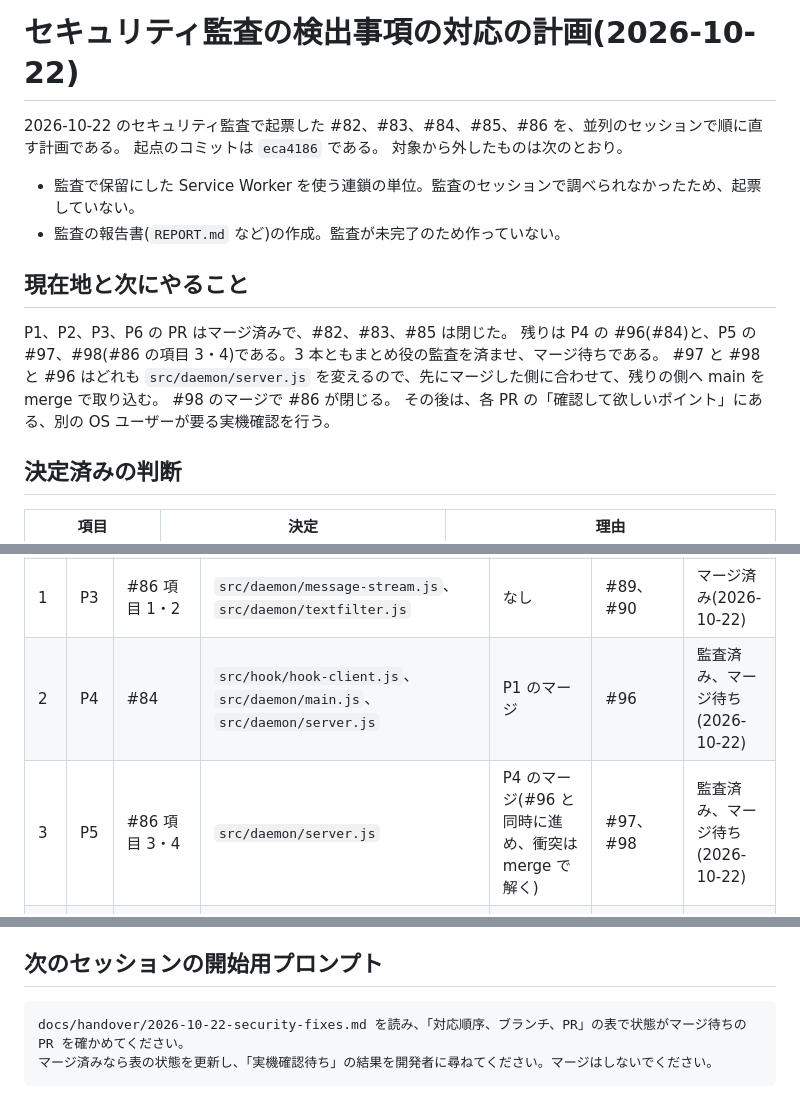
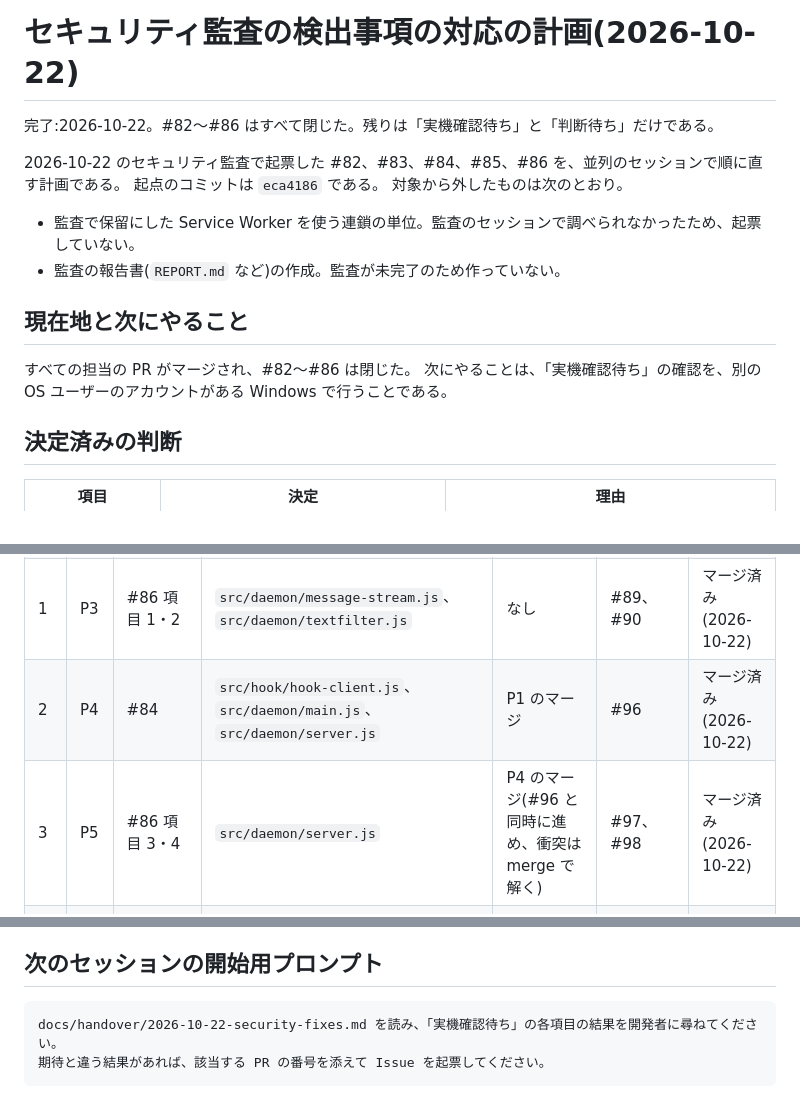
Before and after one commit to ktysne/voicevox-coding, a Markdown page: docs/handover/2026-10-22-security-fixes.md, 3 parts joined by grey strips. Drawn GitHub-style.

Commit message:
docs: セキュリティ監査の対応計画に完了を記録する
#82〜#86 がすべて閉じたので、表の状態と開始用プロンプトを実機確認だけが残る状態に直す。

Co-Authored-By: Claude Opus 5.5 <noreply@anthropic.com>

````diff
--- a/docs/handover/2026-10-22-security-fixes.md
+++ b/docs/handover/2026-10-22-security-fixes.md
@@ -1,4 +1,6 @@
 # セキュリティ監査の検出事項の対応の計画(2026-10-22)
+
+完了:2026-10-22。#82〜#86 はすべて閉じた。残りは「実機確認待ち」と「判断待ち」だけである。
 
 2026-10-22 のセキュリティ監査で起票した #82、#83、#84、#85、#86 を、並列のセッションで順に直す計画である。
 起点のコミットは `eca4186` である。
@@ -9,11 +11,8 @@
 
 ## 現在地と次にやること
 
-P1、P2、P3、P6 の PR はマージ済みで、#82、#83、#85 は閉じた。
-残りは P4 の #96(#84)と、P5 の #97、#98(#86 の項目 3・4)である。3 本ともまとめ役の監査を済ませ、マージ待ちである。
-#97 と #98 と #96 はどれも `src/daemon/server.js` を変えるので、先にマージした側に合わせて、残りの側へ main を merge で取り込む。
-#98 のマージで #86 が閉じる。
-その後は、各 PR の「確認して欲しいポイント」にある、別の OS ユーザーが要る実機確認を行う。
+すべての担当の PR がマージされ、#82〜#86 は閉じた。
+次にやることは、「実機確認待ち」の確認を、別の OS ユーザーのアカウントがある Windows で行うことである。
 
 ## 決定済みの判断
 
@@ -37,8 +36,8 @@ P1、P2、P3、P6 の PR はマージ済みで、#82、#83、#85 は閉じた。
 | 1 | P1 | #82 → #83(スタック) | `src/daemon/server.js`、`src/daemon/config.js`、`src/daemon/caller-check.js` | なし | #91、#92 | マージ済み(2026-10-22) |
 | 1 | P2 | #85 | `src/daemon/engine-process.js` | なし | #88 | マージ済み(2026-10-22) |
 | 1 | P3 | #86 項目 1・2 | `src/daemon/message-stream.js`、`src/daemon/textfilter.js` | なし | #89、#90 | マージ済み(2026-10-22) |
-| 2 | P4 | #84 | `src/hook/hook-client.js`、`src/daemon/main.js`、`src/daemon/server.js` | P1 のマージ | #96 | 監査済み、マージ待ち(2026-10-22) |
-| 3 | P5 | #86 項目 3・4 | `src/daemon/server.js` | P4 のマージ(#96 と同時に進め、衝突は merge で解く) | #97、#98 | 監査済み、マージ待ち(2026-10-22) |
+| 2 | P4 | #84 | `src/hook/hook-client.js`、`src/daemon/main.js`、`src/daemon/server.js` | P1 のマージ | #96 | マージ済み(2026-10-22) |
+| 3 | P5 | #86 項目 3・4 | `src/daemon/server.js` | P4 のマージ(#96 と同時に進め、衝突は merge で解く) | #97、#98 | マージ済み(2026-10-22) |
 | 2 | P6 | #86 項目 5 | `src/daemon/voicevox.js`、`src/daemon/engine-process.js`、`src/daemon/engine-trust.js`、`src/daemon/queue.js`、`src/daemon/player.js` | P2 のマージ | #93 → #94(スタック)、#95 | マージ済み(2026-10-22) |
 
 ## 判断待ち
@@ -64,6 +63,6 @@ P1、P2、P3、P6 の PR はマージ済みで、#82、#83、#85 は閉じた。
 ## 次のセッションの開始用プロンプト
 
 ```text
-docs/handover/2026-10-22-security-fixes.md を読み、「対応順序、ブランチ、PR」の表で状態がマージ待ちの PR を確かめてください。
-マージ済みなら表の状態を更新し、「実機確認待ち」の結果を開発者に尋ねてください。マージはしないでください。
+docs/handover/2026-10-22-security-fixes.md を読み、「実機確認待ち」の各項目の結果を開発者に尋ねてください。
+期待と違う結果があれば、該当する PR の番号を添えて Issue を起票してください。
 ```
````
